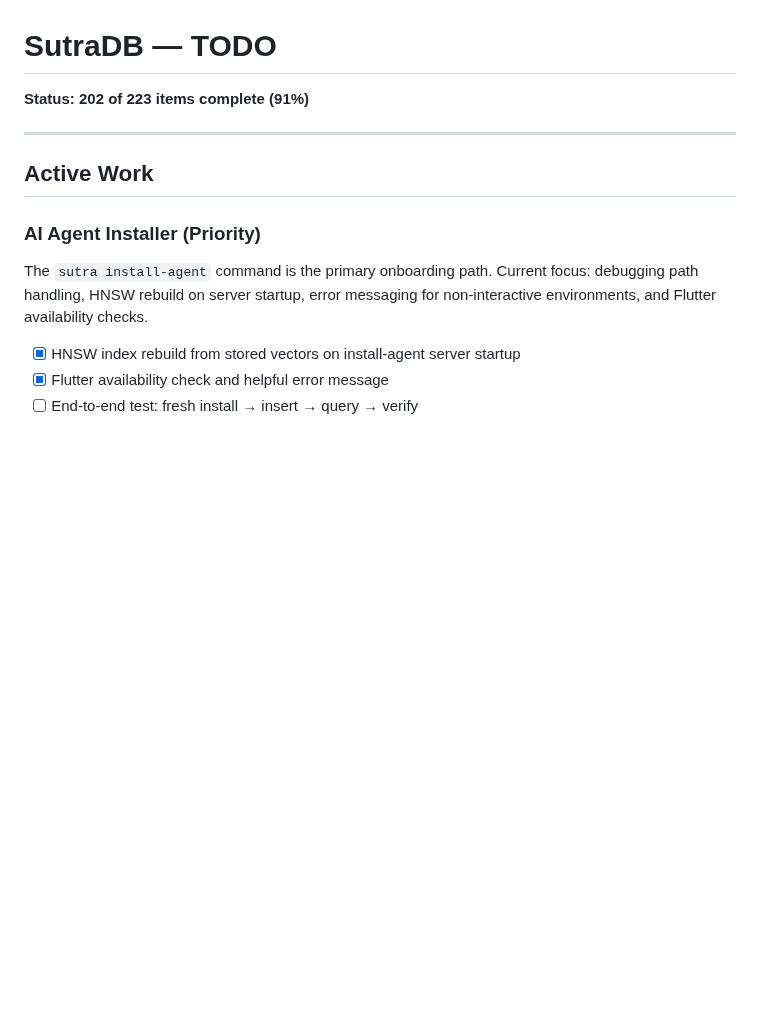
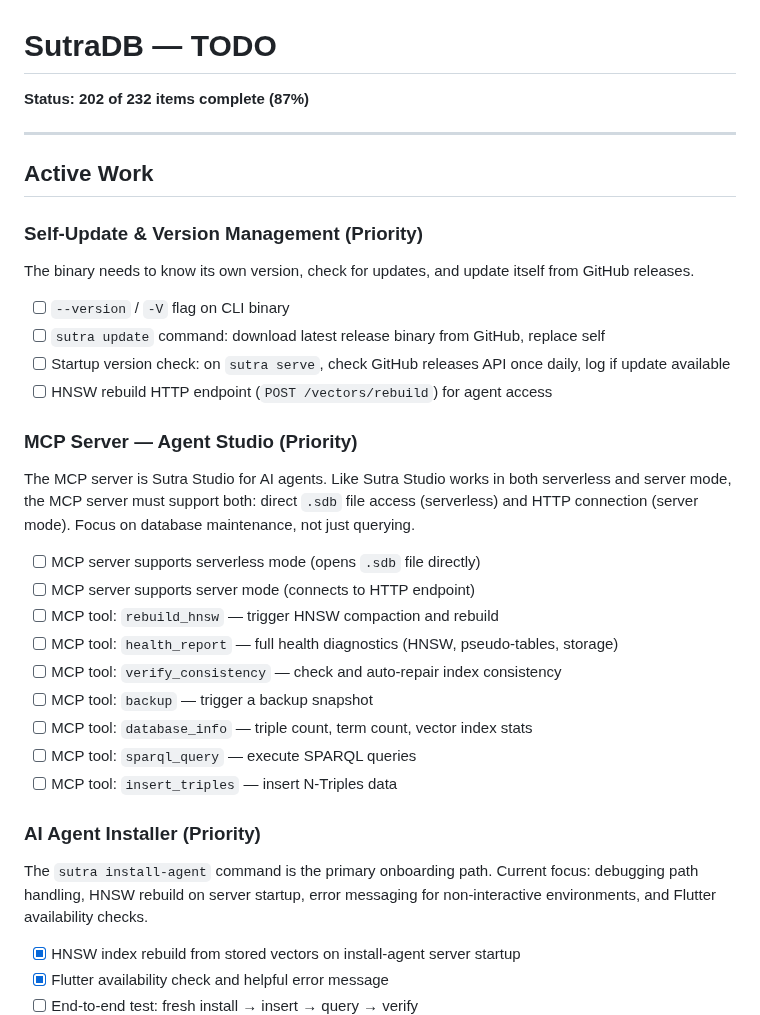
Before and after one commit to EmmaLeonhart/SutraDB, a Markdown page: TODO.md, the part around the change. Drawn GitHub-style; blank space fills up the shorter version.

Commit message:
Add self-update and MCP server items to TODO.md
Self-update: --version flag, sutra update command, daily version check,
HNSW rebuild HTTP endpoint.

MCP server: dual-mode (serverless + server), maintenance-first design
with rebuild, health, consistency, backup tools. The MCP server is
Sutra Studio for AI agents.

Co-Authored-By: Claude Opus 4.6 (1M context) <noreply@anthropic.com>

```diff
--- a/TODO.md
+++ b/TODO.md
@@ -1,10 +1,31 @@
 # SutraDB — TODO
 
-**Status: 202 of 223 items complete (91%)**
+**Status: 202 of 232 items complete (87%)**
 
 ---
 
 ## Active Work
+
+### Self-Update & Version Management (Priority)
+The binary needs to know its own version, check for updates, and update itself from GitHub releases.
+
+- [ ] `--version` / `-V` flag on CLI binary
+- [ ] `sutra update` command: download latest release binary from GitHub, replace self
+- [ ] Startup version check: on `sutra serve`, check GitHub releases API once daily, log if update available
+- [ ] HNSW rebuild HTTP endpoint (`POST /vectors/rebuild`) for agent access
+
+### MCP Server — Agent Studio (Priority)
+The MCP server is Sutra Studio for AI agents. Like Sutra Studio works in both serverless and server mode, the MCP server must support both: direct `.sdb` file access (serverless) and HTTP connection (server mode). Focus on database maintenance, not just querying.
+
+- [ ] MCP server supports serverless mode (opens `.sdb` file directly)
+- [ ] MCP server supports server mode (connects to HTTP endpoint)
+- [ ] MCP tool: `rebuild_hnsw` — trigger HNSW compaction and rebuild
+- [ ] MCP tool: `health_report` — full health diagnostics (HNSW, pseudo-tables, storage)
+- [ ] MCP tool: `verify_consistency` — check and auto-repair index consistency
+- [ ] MCP tool: `backup` — trigger a backup snapshot
+- [ ] MCP tool: `database_info` — triple count, term count, vector index stats
+- [ ] MCP tool: `sparql_query` — execute SPARQL queries
+- [ ] MCP tool: `insert_triples` — insert N-Triples data
 
 ### AI Agent Installer (Priority)
 The `sutra install-agent` command is the primary onboarding path. Current focus: debugging path handling, HNSW rebuild on server startup, error messaging for non-interactive environments, and Flutter availability checks.
```
